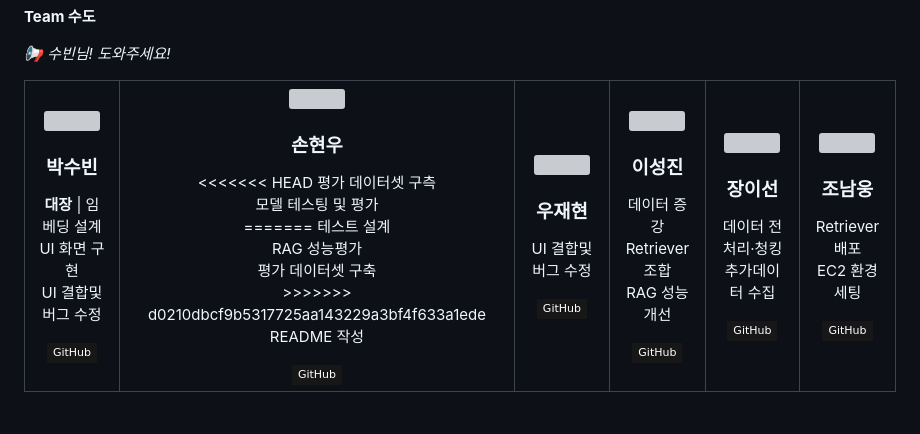
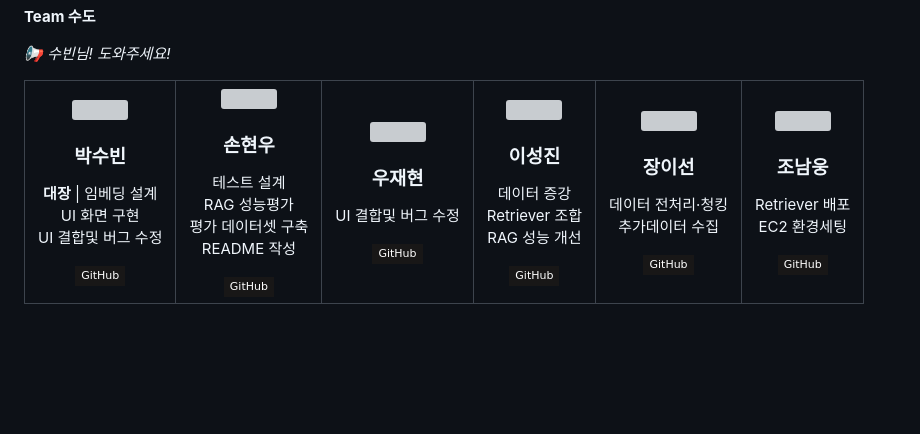
Before and after one commit to SKNETWORKS-FAMILY-AICAMP/SKN21-4th-3Team, a Markdown page: README.md, the part around the change. Rendered like a GitHub page; badges without logos; blank space fills up the shorter version; grey boxes are pictures that could not be loaded.

Commit message:
README수정11

```diff
--- a/README.md
+++ b/README.md
@@ -52,14 +52,9 @@
     <h3 style="margin: 10px 0 5px 0;">손현우</h3>
     <div>
       <p style="margin: 0; font-size: 13px; line-height: 1.4;">
-<<<<<<< HEAD
-      평가 데이터셋 구측<br/>
-      모델 테스팅 및 평가<br/>
-=======
       테스트 설계 <br/>
       RAG 성능평가<br/>
       평가 데이터셋 구축<br/>
->>>>>>> d0210dbcf9b5317725aa143229a3bf4f633a1ede
       README 작성
       </p>
     </div>
```
